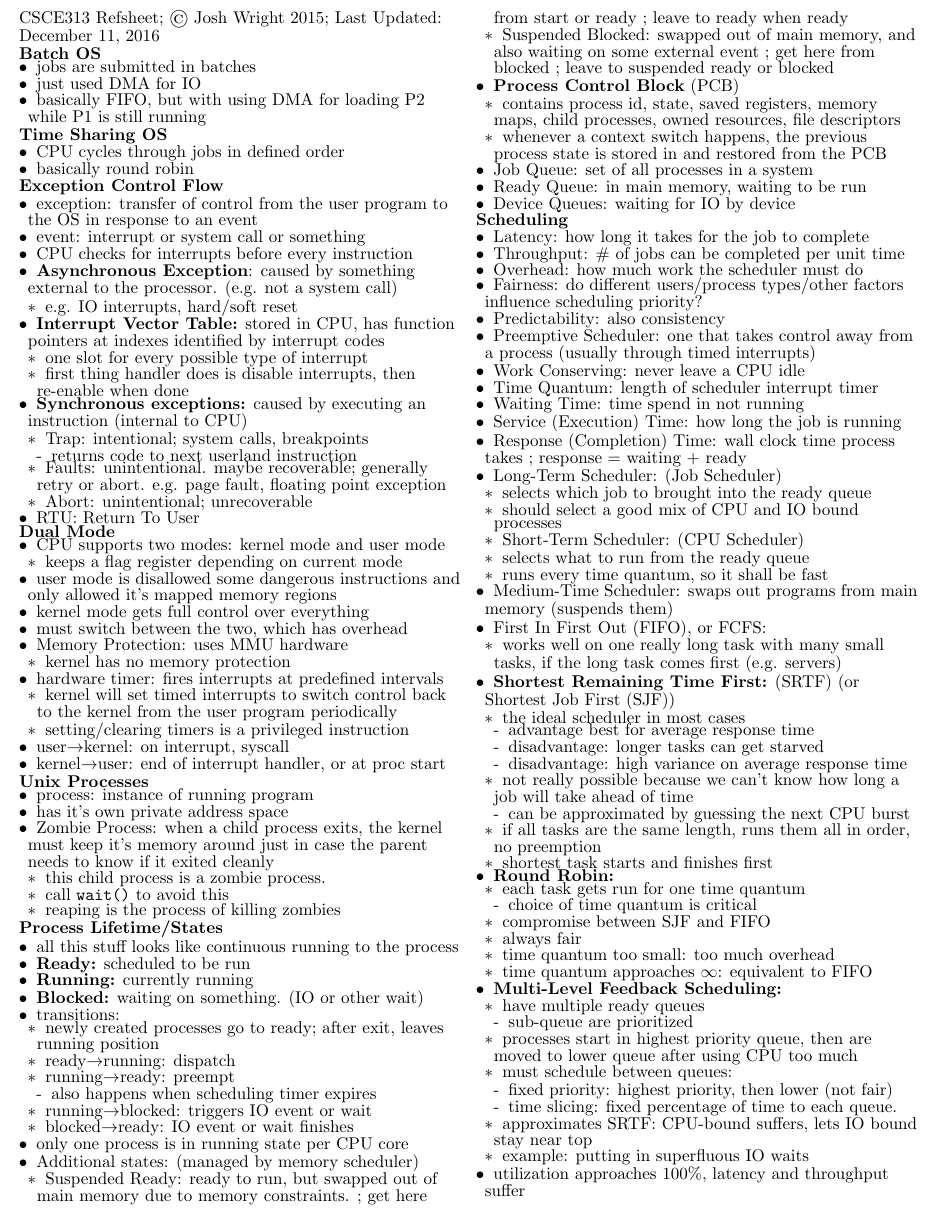
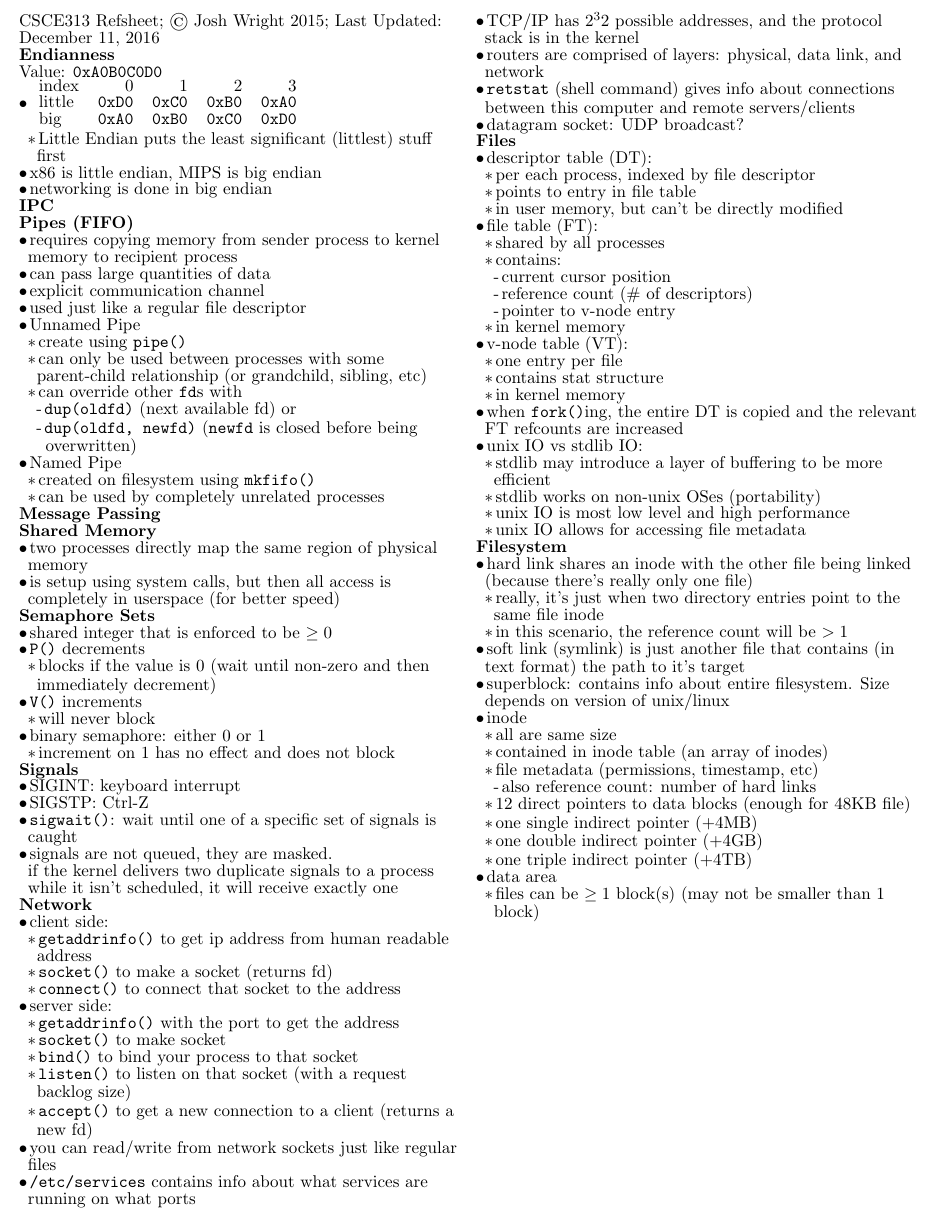
Before and after one commit to madewithlinux/refsheets, a LaTeX document (csce313_reference_sheet.tex): part of the page, cut at the place of the change. Compiled offline with pdfLaTeX.

Commit message:
post csce313 final. Did not even use refsheet

```diff
--- a/csce313_reference_sheet.tex
+++ b/csce313_reference_sheet.tex
@@ -17,7 +17,7 @@
 % \geometry{letterpaper, margin=0.5in, top=0.35in, left=1.5in}
 
 \begin{document}
-\begin{spacing}{0.6}
+\begin{spacing}{0.8}
 % \begin{center}
 % CSCE313 Refsheet
 % \hfill \textcopyright \space Josh Wright 2015 \hfill
@@ -38,6 +38,11 @@
 \setlist[longenum,4]{nosep,leftmargin=0.2cm,labelwidth=0px,align=left,label=>}
 \setlist[longenum,5]{nosep,leftmargin=0.2cm,labelwidth=0px,align=left,label=@}
 \begin{outline}[longenum]
+\let\oldOne\1\let\oldTwo\2\let\oldThree\3\let\oldFour\4
+\renewcommand{\1}{\oldOne   \hspace{-8px}}
+\renewcommand{\2}{\oldTwo   \hspace{-8px}}
+\renewcommand{\3}{\oldThree \hspace{-8px}}
+\renewcommand{\4}{\oldFour  \hspace{-8px}}
 \newcommand{\zzz}[1]{\0 \textbf{#1} }
 
 \small
@@ -47,188 +52,308 @@ CSCE313 Refsheet;
 \textcopyright \space Josh Wright 2015;
 Last Updated: \today
 
+\zzz{Endianness}
+\\
+Value: \verb|0xA0B0C0D0|\\
+  \1
+  \begin{tabular}{l r r r r}
+  index  & 0 & 1 & 2 & 3 \\
+  little & \verb|0xD0| & \verb|0xC0| & \verb|0xB0| & \verb|0xA0| \\
+  big    & \verb|0xA0| & \verb|0xB0| & \verb|0xC0| & \verb|0xD0| \\
+  \end{tabular}
+    \2 Little Endian puts the least significant (littlest) stuff first
+  \1 x86 is little endian, MIPS is big endian
+  \1 networking is done in big endian
 
-% \zzz{OS}
-%   \1 \textbf{referee:} manages shared resources, protects programs from each other
-%   \1 \textbf{illusionist:} infinite memory, dedicated machine
-%   \1 \textbf{glue:} (common services) storage, window system, networking, authorization
-%   \1 goals: reliability, availability, security, privacy, portability, performance
-%   \1 \textbf{DMA:} Direct Memory Access
-%     \2 allow a peripheral to do it's work, then put the result directly in RAM
-%     \2 generates IO interrupt when finished
-%     \2 allows schedulers to overlay IO access with CPU bursts
+% final stuff
+\zzz{IPC}
 
-\zzz{Batch OS}
-  \1 jobs are submitted in batches
-  \1 just used DMA for IO
-  \1 basically FIFO, but with using DMA for loading P2 while P1 is still running
+\zzz{Pipes (FIFO)}
+  \1 requires copying memory from sender process to kernel memory to recipient process
+  \1 can pass large quantities of data
+  \1 explicit communication channel
+  \1 used just like a regular file descriptor
+  \1 Unnamed Pipe
+    \2 create using \verb|pipe()|
+    \2 can only be used between processes with some parent-child relationship
+      (or grandchild, sibling, etc)
+    \2 can override other \verb|fd|s with
+      \3 \verb|dup(oldfd)| (next available fd) or
+      \3 \verb|dup(oldfd, newfd)| (\verb|newfd| is closed before being overwritten)
+  \1 Named Pipe
+    \2 created on filesystem using \verb|mkfifo()|
+    \2 can be used by completely unrelated processes
 
-\zzz{Time Sharing OS}
-  \1 CPU cycles through jobs in defined order
-  \1 basically round robin
+\zzz{Message Passing}
 
-\zzz{Exception Control Flow}
-  \1 exception: transfer of control from the user program to the OS in response to an event
-  \1 event: interrupt or system call or something
-  \1 CPU checks for interrupts before every instruction
-    % \2 if there are multiple interrupts in the queue, it will handle them all in order before resuming what it was doing
-  \1 \textbf{Asynchronous Exception}: caused by something external to the processor. (e.g. not a system call)
-    \2 e.g. IO interrupts, hard/soft reset
-  \1 \textbf{Interrupt Vector Table:} stored in CPU, has function pointers at indexes identified by interrupt codes
-    \2 one slot for every possible type of interrupt
-    \2 first thing handler does is disable interrupts, then re-enable when done
-  \1 \textbf{Synchronous exceptions:} caused by executing an instruction (internal to CPU)
-    \2 Trap: intentional; system calls, breakpoints
-      \3 returns code to next userland instruction
-    \2 Faults: unintentional. maybe recoverable; generally retry or abort.
-      e.g. page fault, floating point exception
-      % \3 Page Fault:
-      %   trying to use a page that hasn't been allocated by the kernel yet;
-      %   will retry the failing instruction
-      % \3 Floating-Point Exception (divide by 0)
-    \2 Abort: unintentional; unrecoverable
-      % \3 e.g. pairity error
-  \1 RTU: Return To User
+\zzz{Shared Memory}
+  \1 two processes directly map the same region of physical memory
+  \1 is setup using system calls, but then all access is completely in userspace (for better speed)
 
-% \zzz{Architectural Features:}
-% \\ Protection Modes, Interrupts/exceptions, System Calls, Timers, Memory Protection Mechanisms, Synchronization Primitives
+\zzz{Semaphore Sets}
+  \1 shared integer that is enforced to be $\geq0$
+  \1 \verb|P()| decrements
+    \2 blocks if the value is 0 (wait until non-zero and then immediately decrement)
+  \1 \verb|V()| increments
+    \2 will never block
+  \1 binary semaphore: either 0 or 1
+    \2 increment on 1 has no effect and does not block
 
-\zzz{Dual Mode}
-  \1 CPU supports two modes: kernel mode and user mode
-    \2 keeps a flag register depending on current mode
-  \1 user mode is disallowed some dangerous instructions and only allowed it's mapped memory regions
-  \1 kernel mode gets full control over everything
-  \1 must switch between the two, which has overhead
-  \1 Memory Protection: uses MMU hardware
-    \2 kernel has no memory protection
-  \1 hardware timer: fires interrupts at predefined intervals
-    \2 kernel will set timed interrupts to switch control back to the kernel from the user program periodically
-    % \2 this is the basis of the scheduler
-    \2 setting/clearing timers is a privileged instruction
-  \1 user$\rightarrow$kernel: on interrupt, syscall
-  \1 kernel$\rightarrow$user: end of interrupt handler, or at proc start
-  % \1 user$\rightarrow$kernel context switch:
-  %   \2 triggered by one of: interrupt, fault, whatever
-  %   \2 kernel backs up userland sate before doing things. (registers, instruction pointers, stuff)
-  %   \2 if it's a system call, kernel reads it's arguments from registers
-  % \1 kernel$\rightarrow$user
-  %   \2 happens when: starting a new process; returning from synchronous interrupt; scheduling
-  %   \2 restores userland state
+\zzz{Signals}
+  \1 SIGINT: keyboard interrupt
+  \1 SIGSTP: Ctrl-Z
+  \1 \verb|sigwait()|: wait until one of a specific set of signals is caught
+  \1 signals are not queued, they are masked.
+    \\ if the kernel delivers two duplicate signals to a process while it isn't scheduled, it will receive exactly one
 
-\zzz{Unix Processes}
-  \1 process: instance of running program
-  \1 has it's own private address space
-    % (provided by illusionist kernel)
-    % \2 for 32bit, it's 4GB large. There isn't really 4GB physical memory per process, due to virtual memory (it's an illusion)
-  % \1 Logical Control Flow: process doesn't notice that it's being scheduled in and out (illusion)
-  \1 Zombie Process: when a child process exits, the kernel must keep it's memory around just in case the parent needs to know if it exited cleanly
-    \2 this child process is a zombie process.
-    \2 call \verb|wait()| to avoid this
-    \2 reaping is the process of killing zombies
+\zzz{Network}
+  \1 client side:
+    \2 \verb|getaddrinfo()| to get ip address from human readable address
+    \2 \verb|socket()| to make a socket (returns fd)
+    \2 \verb|connect()| to connect that socket to the address
+  \1 server side:
+    \2 \verb|getaddrinfo()| with the port to get the address
+    \2 \verb|socket()| to make socket
+    \2 \verb|bind()| to bind your process to that socket
+    \2 \verb|listen()| to listen on that socket (with a request backlog size)
+    \2 \verb|accept()| to get a new connection to a client (returns a new fd)
+    % \2 \verb||
+  \1 you can read/write from network sockets just like regular files
+  % taken from practice exam, probably don't need to know:
+  \1 \verb|/etc/services| contains info about what services are running on what ports
+  \1 TCP/IP has $2^32$ possible addresses, and the protocol stack is in the kernel
+  \1 routers are comprised of layers: physical, data link, and network
+  \1 \verb|retstat| (shell command) gives info about connections between this computer and remote servers/clients
+  \1 datagram socket: UDP broadcast?
 
-% \zzz{Shell}
-%   \1 is not the kernel; does IO redirection
-%   \1 to run a subcommand, \verb|fork()|s and then \verb|execv()|s
-%   \1 \verb|fork()|: clone process. One is parent, one is child
-%     \2 child must be kept around until parent either calls wait() or until the parent terminates
-%   \1 \verb|execv()|: replaces running program image.
-%     \2 you can specify arguments and environment
-%     \2 does not return, unless there is an error
 
-% \zzz{Pipes}
-%   \1 made with \verb|pipe()| or \verb|pipe2()|
-%   \1 a set of 2 file descriptors
-%   \1 has a write end and a read end
-%   \1 used for Inter Process Communication (IPC)
-%   \1 persists across \verb|fork()|
+\zzz{Files}
+  \1 descriptor table (DT):
+    \2 per each process, indexed by file descriptor
+    \2 points to entry in file table
+    \2 in user memory, but can't be directly modified
+  \1 file table (FT):
+    \2 shared by all processes
+    \2 contains:
+      \3 current cursor position
+      \3 reference count (\# of descriptors)
+      \3 pointer to v-node entry
+    \2 in kernel memory
+  \1 v-node table (VT):
+    \2 one entry per file
+    \2 contains stat structure
+    \2 in kernel memory
+  \1 when \verb|fork()|ing, the entire DT is copied and the relevant FT refcounts are increased
+  \1 unix IO vs stdlib IO:
+    \2 stdlib may introduce a layer of buffering to be more efficient
+    \2 stdlib works on non-unix OSes (portability)
+    \2 unix IO is most low level and high performance
+    \2 unix IO allows for accessing file metadata
 
-\zzz{Process Lifetime/States}
-  \1 all this stuff looks like continuous running to the process
-  \1 \textbf{Ready:} scheduled to be run
-  \1 \textbf{Running:} currently running
-  \1 \textbf{Blocked:} waiting on something. (IO or other wait)
-  \1 transitions:
-    \2 newly created processes go to ready; after exit, leaves running position
-    \2 ready$\rightarrow$running: dispatch
-    \2 running$\rightarrow$ready: preempt
-      \3 also happens when scheduling timer expires
-    \2 running$\rightarrow$blocked: triggers IO event or wait
-    \2 blocked$\rightarrow$ready: IO event or wait finishes
-  \1 only one process is in running state per CPU core
-    % \2 (and while a user process is running, the kernel isn't)
-  \1 Additional states: (managed by memory scheduler)
-    \2 Suspended Ready: ready to run, but swapped out of main memory due to memory constraints.
-      ; get here from start or ready
-      ; leave to ready when ready
-    \2 Suspended Blocked: swapped out of main memory, and also waiting on some external event
-      ; get here from blocked
-      ; leave to suspended ready or blocked
-  \1 \textbf{Process Control Block} (PCB)
-    % \2 how the kernel keeps track of process
-    \2 contains process id, state, saved registers, memory maps, child processes, owned resources, file descriptors
-    \2 whenever a context switch happens, the previous process state is stored in and restored from the PCB
-  \1 Job Queue: set of all processes in a system
-  \1 Ready Queue: in main memory, waiting to be run
-  \1 Device Queues: waiting for IO by device
 
-\zzz{Scheduling}
-  \1 Latency: how long it takes for the job to complete
-  \1 Throughput: \# of jobs can be completed per unit time
-  \1 Overhead: how much work the scheduler must do
-  \1 Fairness: do different users/process types/other factors influence scheduling priority?
-  \1 Predictability: also consistency
-  \1 Preemptive Scheduler: one that takes control away from a process (usually through timed interrupts)
-  \1 Work Conserving: never leave a CPU idle
-    % \2 We only consider preemptive, work conserving schedulers
-  \1 Time Quantum: length of scheduler interrupt timer
-  \1 Waiting Time: time spend in not running
-    % \2 includes waiting on execution (in ready queue) and total time spent in all waiting queues
-  \1 Service (Execution) Time: how long the job is running
-  \1 Response (Completion) Time: wall clock time process takes
-    ; response = waiting + ready
-  % \1 Possible scheduling goals
-  %   \2 minimum response time (latency); maximum throughput; fairness
-  \1 Long-Term Scheduler: (Job Scheduler)
-    \2 selects which job to brought into the ready queue
-    \2 should select a good mix of CPU and IO bound processes
-  \2 Short-Term Scheduler: (CPU Scheduler)
-    \2 selects what to run from the ready queue
-    \2 runs every time quantum, so it shall be fast
-  \1 Medium-Time Scheduler: swaps out programs from main memory (suspends them)
-  \1 First In First Out (FIFO), or FCFS:
-    \2 works well on one really long task with many small tasks, if the long task comes first (e.g. servers)
-  \1 \textbf{Shortest Remaining Time First:} (SRTF) (or Shortest Job First (SJF))
-    \2 the ideal scheduler in most cases
-      \3 advantage best for average response time
-      \3 disadvantage: longer tasks can get starved
-      \3 disadvantage: high variance on average response time
-    \2 not really possible because we can't know how long a job will take ahead of time
-      \3 can be approximated by guessing the next CPU burst
-    \2 if all tasks are the same length, runs them all in order, no preemption
-    \2 shortest task starts and finishes first
-  \1 \textbf{Round Robin:}
-    \2 each task gets run for one time quantum
-      \3 choice of time quantum is critical
-    \2 compromise between SJF and FIFO
-    \2 always fair
-    \2 time quantum too small: too much overhead
-    \2 time quantum approaches $\infty$: equivalent to FIFO
-  \1 \textbf{Multi-Level Feedback Scheduling:}
-    \2 have multiple ready queues
-      \3 sub-queue are prioritized
-    \2 processes start in highest priority queue, then are moved to lower queue after using CPU too much
-      % \3 means that IO bound processes get higher CPU priority  (other things to fix this)
-    \2 must schedule between queues:
-      \3 fixed priority: highest priority, then lower (not fair)
-      \3 time slicing: fixed percentage of time to each queue.
-    \2 approximates SRTF: CPU-bound suffers, lets IO bound stay near top
-  % \1 Countermeasure: something a process does to fool the scheduler into giving it a higher priority
-    \2 example: putting in superfluous IO waits
-  \1utilization approaches 100\%, latency and throughput suffer
+\zzz{Filesystem}
+  \1 hard link shares an inode with the other file being linked
+    (because there's really only one file)
+    \2 really, it's just when two directory entries point to the same file inode
+    \2 in this scenario, the reference count will be $>1$
+  \1 soft link (symlink) is just another file that contains (in text format) the path to it's target
+  \1 superblock: contains info about entire filesystem. Size depends on version of unix/linux
+  \1 inode
+    \2 all are same size
+    \2 contained in inode table (an array of inodes)
+    \2 file metadata (permissions, timestamp, etc)
+      \3 also reference count: number of hard links
+    \2 12 direct pointers to data blocks (enough for 48KB file)
+    \2 one single indirect pointer (+4MB)
+    \2 one double indirect pointer (+4GB)
+    \2 one triple indirect pointer (+4TB)
+  \1 data area
+    \2 files can be $\geq 1$ block(s) (may not be smaller than 1 block)
 
 
 
 
+
+
+
+
+% % \zzz{OS}
+% %   \1 \textbf{referee:} manages shared resources, protects programs from each other
+% %   \1 \textbf{illusionist:} infinite memory, dedicated machine
+% %   \1 \textbf{glue:} (common services) storage, window system, networking, authorization
+% %   \1 goals: reliability, availability, security, privacy, portability, performance
+% %   \1 \textbf{DMA:} Direct Memory Access
+% %     \2 allow a peripheral to do it's work, then put the result directly in RAM
+% %     \2 generates IO interrupt when finished
+% %     \2 allows schedulers to overlay IO access with CPU bursts
+
+% \zzz{Batch OS}
+%   \1 jobs are submitted in batches
+%   \1 just used DMA for IO
+%   \1 basically FIFO, but with using DMA for loading P2 while P1 is still running
+
+% \zzz{Time Sharing OS}
+%   \1 CPU cycles through jobs in defined order
+%   \1 basically round robin
+
+% \zzz{Exception Control Flow}
+%   \1 exception: transfer of control from the user program to the OS in response to an event
+%   \1 event: interrupt or system call or something
+%   \1 CPU checks for interrupts before every instruction
+%     % \2 if there are multiple interrupts in the queue, it will handle them all in order before resuming what it was doing
+%   \1 \textbf{Asynchronous Exception}: caused by something external to the processor. (e.g. not a system call)
+%     \2 e.g. IO interrupts, hard/soft reset
+%   \1 \textbf{Interrupt Vector Table:} stored in CPU, has function pointers at indexes identified by interrupt codes
+%     \2 one slot for every possible type of interrupt
+%     \2 first thing handler does is disable interrupts, then re-enable when done
+%   \1 \textbf{Synchronous exceptions:} caused by executing an instruction (internal to CPU)
+%     \2 Trap: intentional; system calls, breakpoints
+%       \3 returns code to next userland instruction
+%     \2 Faults: unintentional. maybe recoverable; generally retry or abort.
+%       e.g. page fault, floating point exception
+%       % \3 Page Fault:
+%       %   trying to use a page that hasn't been allocated by the kernel yet;
+%       %   will retry the failing instruction
+%       % \3 Floating-Point Exception (divide by 0)
+%     \2 Abort: unintentional; unrecoverable
+%       % \3 e.g. pairity error
+%   \1 RTU: Return To User
+
+% % \zzz{Architectural Features:}
+% % \\ Protection Modes, Interrupts/exceptions, System Calls, Timers, Memory Protection Mechanisms, Synchronization Primitives
+
+% \zzz{Dual Mode}
+%   \1 CPU supports two modes: kernel mode and user mode
+%     \2 keeps a flag register depending on current mode
+%   \1 user mode is disallowed some dangerous instructions and only allowed it's mapped memory regions
+%   \1 kernel mode gets full control over everything
+%   \1 must switch between the two, which has overhead
+%   \1 Memory Protection: uses MMU hardware
+%     \2 kernel has no memory protection
+%   \1 hardware timer: fires interrupts at predefined intervals
+%     \2 kernel will set timed interrupts to switch control back to the kernel from the user program periodically
+%     % \2 this is the basis of the scheduler
+%     \2 setting/clearing timers is a privileged instruction
+%   \1 user$\rightarrow$kernel: on interrupt, syscall
+%   \1 kernel$\rightarrow$user: end of interrupt handler, or at proc start
+%   % \1 user$\rightarrow$kernel context switch:
+%   %   \2 triggered by one of: interrupt, fault, whatever
+%   %   \2 kernel backs up userland sate before doing things. (registers, instruction pointers, stuff)
+%   %   \2 if it's a system call, kernel reads it's arguments from registers
+%   % \1 kernel$\rightarrow$user
+%   %   \2 happens when: starting a new process; returning from synchronous interrupt; scheduling
+%   %   \2 restores userland state
+
+% \zzz{Unix Processes}
+%   \1 process: instance of running program
+%   \1 has it's own private address space
+%     % (provided by illusionist kernel)
+%     % \2 for 32bit, it's 4GB large. There isn't really 4GB physical memory per process, due to virtual memory (it's an illusion)
+%   % \1 Logical Control Flow: process doesn't notice that it's being scheduled in and out (illusion)
+%   \1 Zombie Process: when a child process exits, the kernel must keep it's memory around just in case the parent needs to know if it exited cleanly
+%     \2 this child process is a zombie process.
+%     \2 call \verb|wait()| to avoid this
+%     \2 reaping is the process of killing zombies
+
+% % \zzz{Shell}
+% %   \1 is not the kernel; does IO redirection
+% %   \1 to run a subcommand, \verb|fork()|s and then \verb|execv()|s
+% %   \1 \verb|fork()|: clone process. One is parent, one is child
+% %     \2 child must be kept around until parent either calls wait() or until the parent terminates
+% %   \1 \verb|execv()|: replaces running program image.
+% %     \2 you can specify arguments and environment
+% %     \2 does not return, unless there is an error
+
+% % \zzz{Pipes}
+% %   \1 made with \verb|pipe()| or \verb|pipe2()|
+% %   \1 a set of 2 file descriptors
+% %   \1 has a write end and a read end
+% %   \1 used for Inter Process Communication (IPC)
+% %   \1 persists across \verb|fork()|
+
+% \zzz{Process Lifetime/States}
+%   \1 all this stuff looks like continuous running to the process
+%   \1 \textbf{Ready:} scheduled to be run
+%   \1 \textbf{Running:} currently running
+%   \1 \textbf{Blocked:} waiting on something. (IO or other wait)
+%   \1 transitions:
+%     \2 newly created processes go to ready; after exit, leaves running position
+%     \2 ready$\rightarrow$running: dispatch
+%     \2 running$\rightarrow$ready: preempt
+%       \3 also happens when scheduling timer expires
+%     \2 running$\rightarrow$blocked: triggers IO event or wait
+%     \2 blocked$\rightarrow$ready: IO event or wait finishes
+%   \1 only one process is in running state per CPU core
+%     % \2 (and while a user process is running, the kernel isn't)
+%   \1 Additional states: (managed by memory scheduler)
+%     \2 Suspended Ready: ready to run, but swapped out of main memory due to memory constraints.
+%       ; get here from start or ready
+%       ; leave to ready when ready
+%     \2 Suspended Blocked: swapped out of main memory, and also waiting on some external event
+%       ; get here from blocked
+%       ; leave to suspended ready or blocked
+%   \1 \textbf{Process Control Block} (PCB)
+%     % \2 how the kernel keeps track of process
+%     \2 contains process id, state, saved registers, memory maps, child processes, owned resources, file descriptors
+%     \2 whenever a context switch happens, the previous process state is stored in and restored from the PCB
+%   \1 Job Queue: set of all processes in a system
+%   \1 Ready Queue: in main memory, waiting to be run
+%   \1 Device Queues: waiting for IO by device
+
+% \zzz{Scheduling}
+%   \1 Latency: how long it takes for the job to complete
+%   \1 Throughput: \# of jobs can be completed per unit time
+%   \1 Overhead: how much work the scheduler must do
+%   \1 Fairness: do different users/process types/other factors influence scheduling priority?
+%   \1 Predictability: also consistency
+%   \1 Preemptive Scheduler: one that takes control away from a process (usually through timed interrupts)
+%   \1 Work Conserving: never leave a CPU idle
+%     % \2 We only consider preemptive, work conserving schedulers
+%   \1 Time Quantum: length of scheduler interrupt timer
+%   \1 Waiting Time: time spend in not running
+%     % \2 includes waiting on execution (in ready queue) and total time spent in all waiting queues
+%   \1 Service (Execution) Time: how long the job is running
+%   \1 Response (Completion) Time: wall clock time process takes
+%     ; response = waiting + ready
+%   % \1 Possible scheduling goals
+%   %   \2 minimum response time (latency); maximum throughput; fairness
+%   \1 Long-Term Scheduler: (Job Scheduler)
+%     \2 selects which job to brought into the ready queue
+%     \2 should select a good mix of CPU and IO bound processes
+%   \2 Short-Term Scheduler: (CPU Scheduler)
+%     \2 selects what to run from the ready queue
+%     \2 runs every time quantum, so it shall be fast
+%   \1 Medium-Time Scheduler: swaps out programs from main memory (suspends them)
+%   \1 First In First Out (FIFO), or FCFS:
+%     \2 works well on one really long task with many small tasks, if the long task comes first (e.g. servers)
+%   \1 \textbf{Shortest Remaining Time First:} (SRTF) (or Shortest Job First (SJF))
+%     \2 the ideal scheduler in most cases
+%       \3 advantage best for average response time
+%       \3 disadvantage: longer tasks can get starved
+%       \3 disadvantage: high variance on average response time
+%     \2 not really possible because we can't know how long a job will take ahead of time
+%       \3 can be approximated by guessing the next CPU burst
+%     \2 if all tasks are the same length, runs them all in order, no preemption
+%     \2 shortest task starts and finishes first
+%   \1 \textbf{Round Robin:}
+%     \2 each task gets run for one time quantum
+%       \3 choice of time quantum is critical
+%     \2 compromise between SJF and FIFO
+%     \2 always fair
+%     \2 time quantum too small: too much overhead
+%     \2 time quantum approaches $\infty$: equivalent to FIFO
+%   \1 \textbf{Multi-Level Feedback Scheduling:}
+%     \2 have multiple ready queues
+%       \3 sub-queue are prioritized
+%     \2 processes start in highest priority queue, then are moved to lower queue after using CPU too much
+%       % \3 means that IO bound processes get higher CPU priority  (other things to fix this)
+%     \2 must schedule between queues:
+%       \3 fixed priority: highest priority, then lower (not fair)
+%       \3 time slicing: fixed percentage of time to each queue.
+%     \2 approximates SRTF: CPU-bound suffers, lets IO bound stay near top
+%   % \1 Countermeasure: something a process does to fool the scheduler into giving it a higher priority
+%     \2 example: putting in superfluous IO waits
+%   \1utilization approaches 100\%, latency and throughput suffer
 
 \end{outline}
 \end{flushleft}
```
Also changed, not shown: csce313_reference_sheet.pdf.
